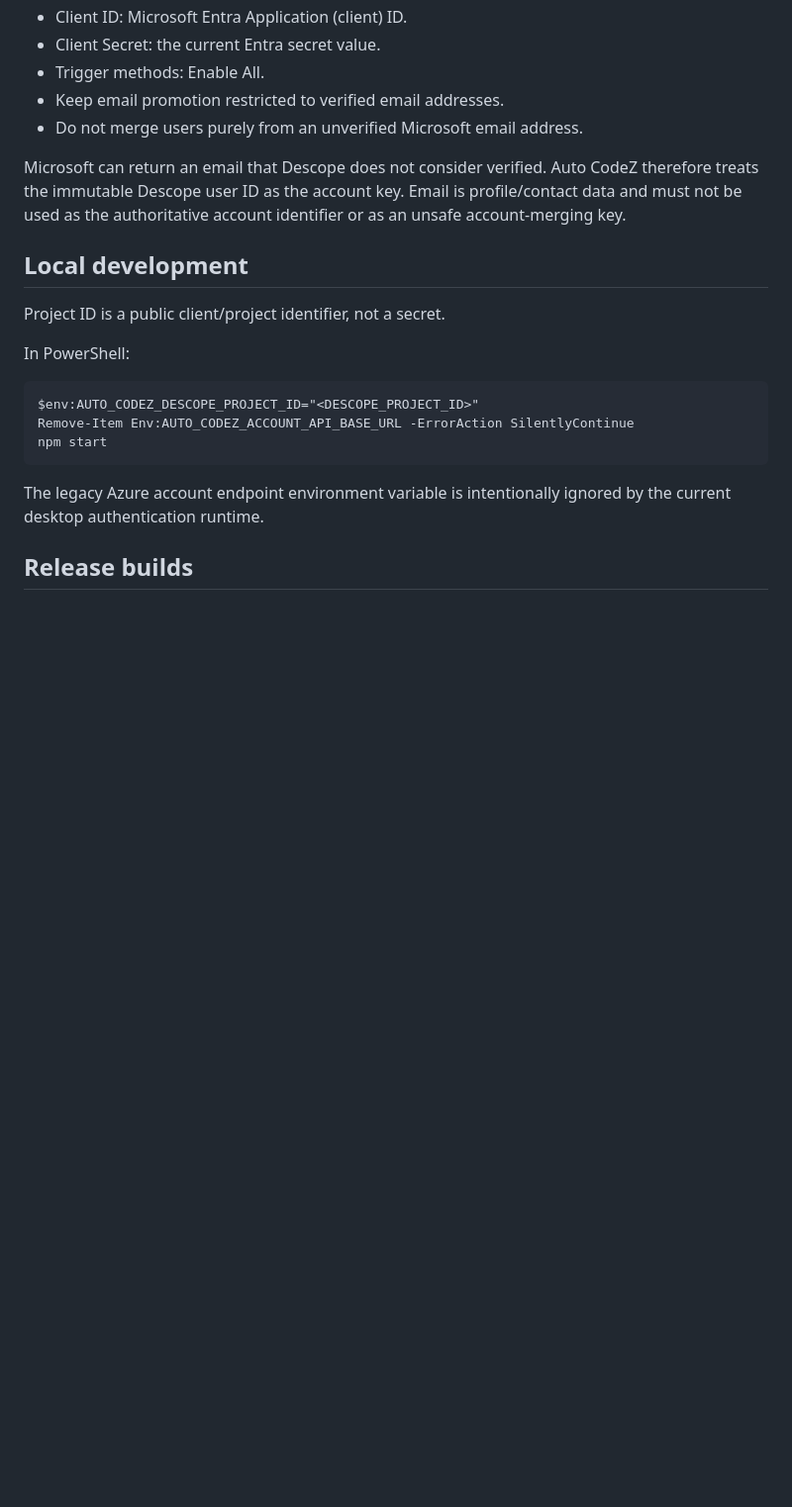
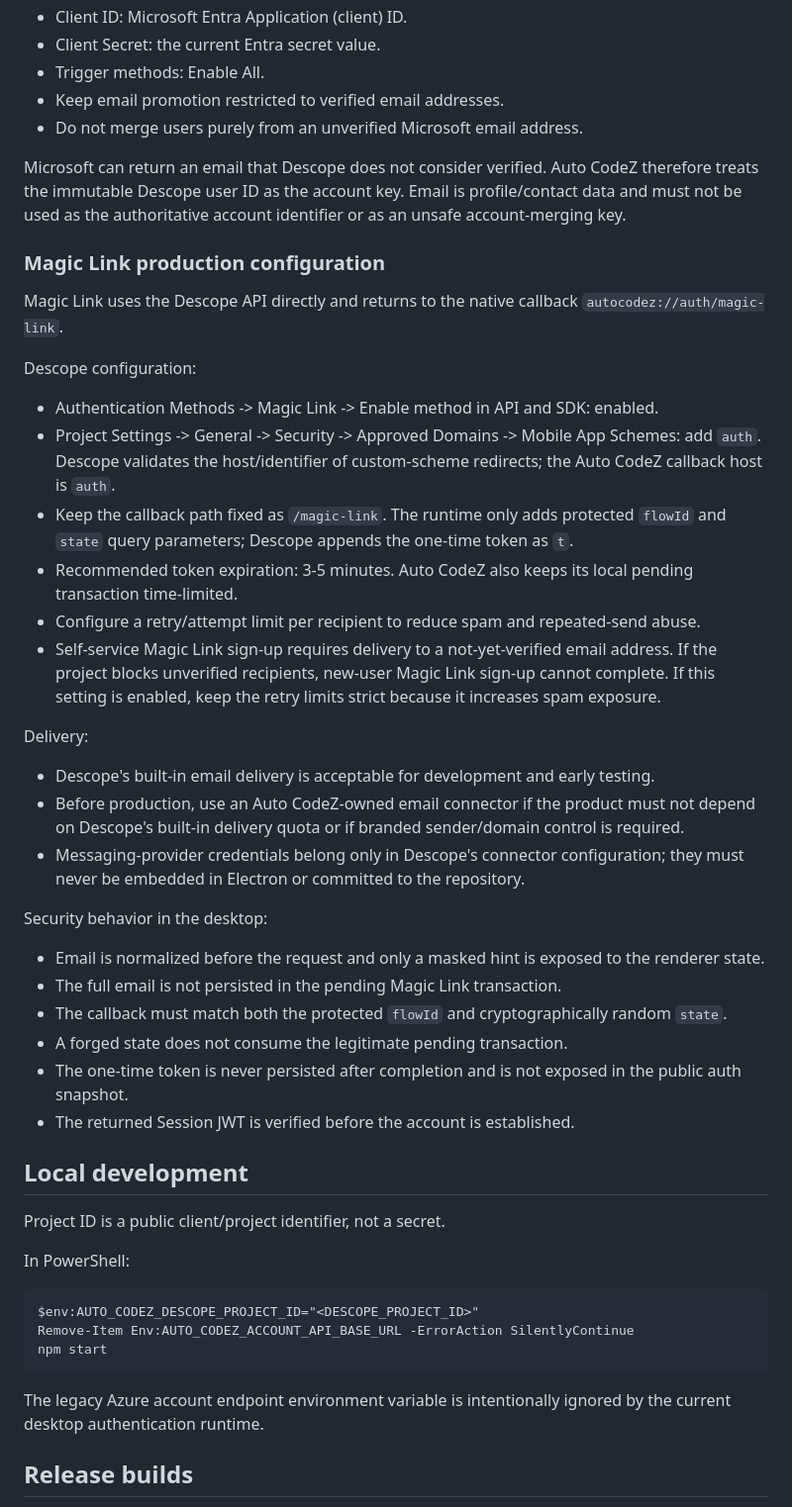
Before and after one commit to Silvaxxxuuuu/Auto-CodeZ-context, a Markdown page: docs/account-authentication.md, the part around the change. Shown at 99% size. Rendered like a GitHub page; blank space fills up the shorter version.

Commit message:
docs(auth): define Magic Link production setup

```diff
--- a/docs/account-authentication.md
+++ b/docs/account-authentication.md
@@ -100,6 +100,34 @@ Descope configuration:
 
 Microsoft can return an email that Descope does not consider verified. Auto CodeZ therefore treats the immutable Descope user ID as the account key. Email is profile/contact data and must not be used as the authoritative account identifier or as an unsafe account-merging key.
 
+### Magic Link production configuration
+
+Magic Link uses the Descope API directly and returns to the native callback `autocodez://auth/magic-link`.
+
+Descope configuration:
+
+- Authentication Methods -> Magic Link -> Enable method in API and SDK: enabled.
+- Project Settings -> General -> Security -> Approved Domains -> Mobile App Schemes: add `auth`. Descope validates the host/identifier of custom-scheme redirects; the Auto CodeZ callback host is `auth`.
+- Keep the callback path fixed as `/magic-link`. The runtime only adds protected `flowId` and `state` query parameters; Descope appends the one-time token as `t`.
+- Recommended token expiration: 3-5 minutes. Auto CodeZ also keeps its local pending transaction time-limited.
+- Configure a retry/attempt limit per recipient to reduce spam and repeated-send abuse.
+- Self-service Magic Link sign-up requires delivery to a not-yet-verified email address. If the project blocks unverified recipients, new-user Magic Link sign-up cannot complete. If this setting is enabled, keep the retry limits strict because it increases spam exposure.
+
+Delivery:
+
+- Descope's built-in email delivery is acceptable for development and early testing.
+- Before production, use an Auto CodeZ-owned email connector if the product must not depend on Descope's built-in delivery quota or if branded sender/domain control is required.
+- Messaging-provider credentials belong only in Descope's connector configuration; they must never be embedded in Electron or committed to the repository.
+
+Security behavior in the desktop:
+
+- Email is normalized before the request and only a masked hint is exposed to the renderer state.
+- The full email is not persisted in the pending Magic Link transaction.
+- The callback must match both the protected `flowId` and cryptographically random `state`.
+- A forged state does not consume the legitimate pending transaction.
+- The one-time token is never persisted after completion and is not exposed in the public auth snapshot.
+- The returned Session JWT is verified before the account is established.
+
 
 ## Local development
 
```
